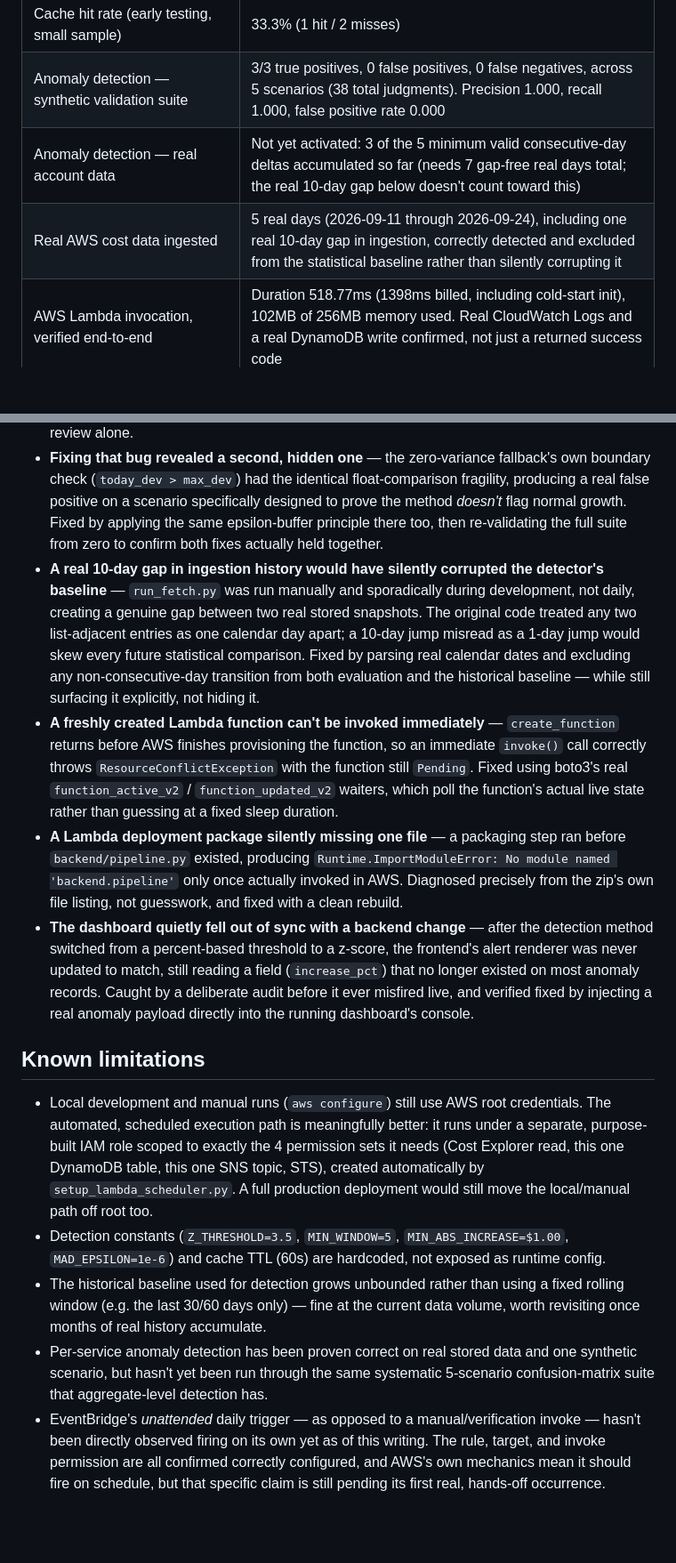
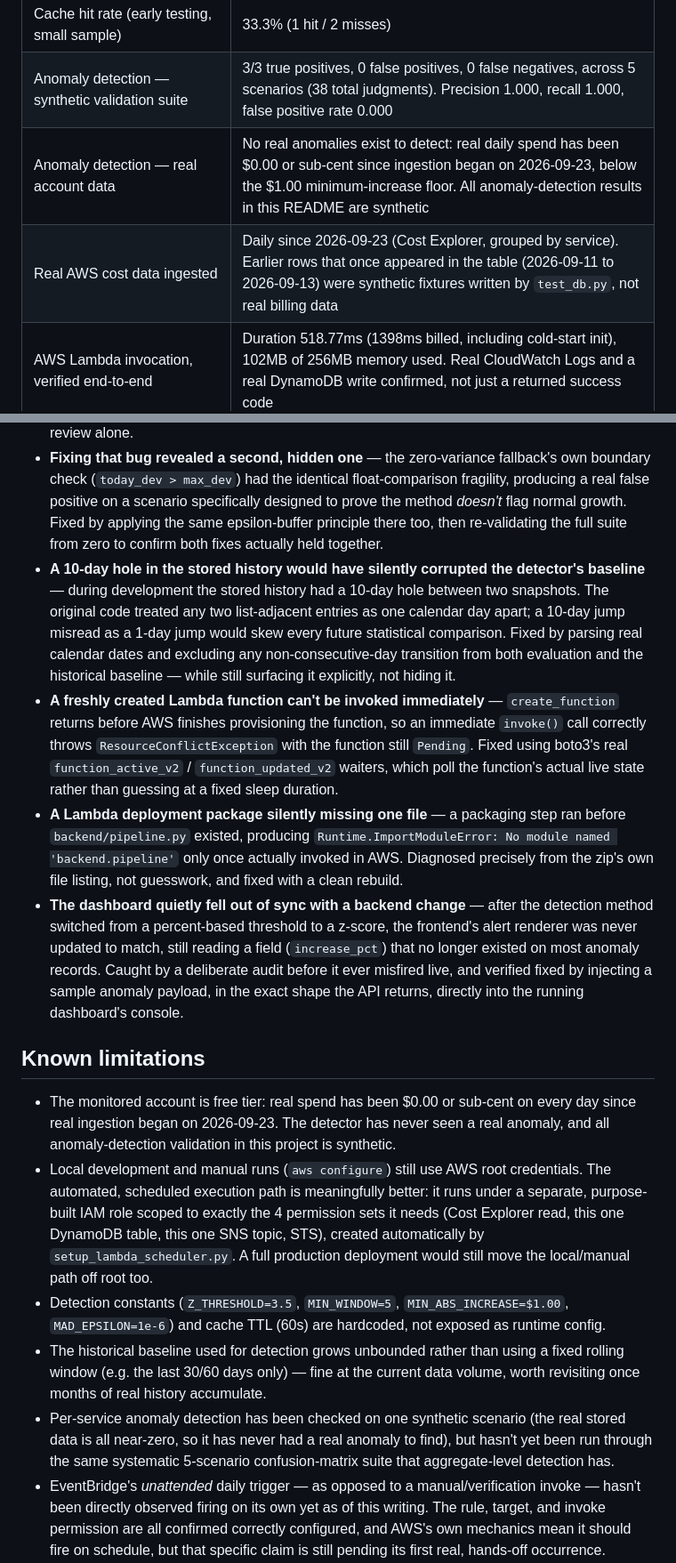
Before and after one commit to ttarkhani/cost-monitor, a Markdown page: README.md, 2 parts joined by grey strips. Shown at 89% size. Drawn GitHub-style; blank space fills up the shorter version.

Commit message:
Correct README claims that presented synthetic rows as real data
Why: the DynamoDB table held three rows (2026-09-11..13) written by
test_db.py as fixtures. The README counted them as "5 real days",
described the 10-day hole after them as a gap "between two real stored
snapshots", and said per-service detection was proven on real data.
None of that is accurate.

What changed:
- New "Data provenance" paragraph near the top: free-tier account, real
  ingestion since 2026-09-23, real spend $0.00 or sub-cent, no real
  anomalies, all detection validation is synthetic.
- Features, Real metrics and Challenges rows reworded; the gap fix and
  its synthetic test are kept, the gap is now called a 10-day hole in
  the stored history.
- Known limitations: free-tier / synthetic-only validation bullet, and
  the per-service bullet no longer claims validation on real data.
- The console-injection check is described as a sample payload, not a
  real anomaly.

Verified: docs-only change; offline tests unchanged.
Not verified: the exact count of real days in the table (deliberately
not stated, so it cannot go stale).

```diff
--- a/README.md
+++ b/README.md
@@ -64,8 +66,8 @@ Measured on this project, not estimated.
 | Cache-hit backend read time (`/api/costs` `meta.elapsed_ms`) | 0.0ms, confirmed via direct API response |
 | Cache hit rate (early testing, small sample) | 33.3% (1 hit / 2 misses) |
 | Anomaly detection — synthetic validation suite | 3/3 true positives, 0 false positives, 0 false negatives, across 5 scenarios (38 total judgments). Precision 1.000, recall 1.000, false positive rate 0.000 |
-| Anomaly detection — real account data | Not yet activated: 3 of the 5 minimum valid consecutive-day deltas accumulated so far (needs 7 gap-free real days total; the real 10-day gap below doesn't count toward this) |
-| Real AWS cost data ingested | 5 real days (2026-09-11 through 2026-09-24), including one real 10-day gap in ingestion, correctly detected and excluded from the statistical baseline rather than silently corrupting it |
+| Anomaly detection — real account data | No real anomalies exist to detect: real daily spend has been $0.00 or sub-cent since ingestion began on 2026-09-23, below the $1.00 minimum-increase floor. All anomaly-detection results in this README are synthetic |
+| Real AWS cost data ingested | Daily since 2026-09-23 (Cost Explorer, grouped by service). Earlier rows that once appeared in the table (2026-09-11 to 2026-09-13) were synthetic fixtures written by `test_db.py`, not real billing data |
 | AWS Lambda invocation, verified end-to-end | Duration 518.77ms (1398ms billed, including cold-start init), 102MB of 256MB memory used. Real CloudWatch Logs and a real DynamoDB write confirmed, not just a returned success code |
 | SNS alert delivery | Confirmed: a real test alert was received in a real inbox, subject and body matching exactly what the code generates |
 
@@ -144,17 +146,18 @@ This creates a dedicated, least-privilege IAM role (not root), packages and depl
 - **`ModuleNotFoundError` running the ingestion script directly** — Python resolves imports relative to the directory a script runs from, not the project root. Fixed by keeping `backend/` as pure importable modules, with root-level entry points (`run_fetch.py`, `lambda_handler.py`) as the things actually meant to run.
 - **A naive `mad == 0` check let floating-point noise through** — comparing a statistic to exact zero is unsafe: decimal subtraction (e.g. `6.30 - 5.00`) doesn't always land on a clean value, leaving a residual as small as `1e-15` instead of `0.0`. That residual slipped past the check and blew up a z-score calculation into astronomical, meaningless numbers. Fixed with an epsilon-based comparison — caught by actually running the synthetic validation suite, not by code review alone.
 - **Fixing that bug revealed a second, hidden one** — the zero-variance fallback's own boundary check (`today_dev > max_dev`) had the identical float-comparison fragility, producing a real false positive on a scenario specifically designed to prove the method *doesn't* flag normal growth. Fixed by applying the same epsilon-buffer principle there too, then re-validating the full suite from zero to confirm both fixes actually held together.
-- **A real 10-day gap in ingestion history would have silently corrupted the detector's baseline** — `run_fetch.py` was run manually and sporadically during development, not daily, creating a genuine gap between two real stored snapshots. The original code treated any two list-adjacent entries as one calendar day apart; a 10-day jump misread as a 1-day jump would skew every future statistical comparison. Fixed by parsing real calendar dates and excluding any non-consecutive-day transition from both evaluation and the historical baseline — while still surfacing it explicitly, not hiding it.
+- **A 10-day hole in the stored history would have silently corrupted the detector's baseline** — during development the stored history had a 10-day hole between two snapshots. The original code treated any two list-adjacent entries as one calendar day apart; a 10-day jump misread as a 1-day jump would skew every future statistical comparison. Fixed by parsing real calendar dates and excluding any non-consecutive-day transition from both evaluation and the historical baseline — while still surfacing it explicitly, not hiding it.
 - **A freshly created Lambda function can't be invoked immediately** — `create_function` returns before AWS finishes provisioning the function, so an immediate `invoke()` call correctly throws `ResourceConflictException` with the function still `Pending`. Fixed using boto3's real `function_active_v2` / `function_updated_v2` waiters, which poll the function's actual live state rather than guessing at a fixed sleep duration.
 - **A Lambda deployment package silently missing one file** — a packaging step ran before `backend/pipeline.py` existed, producing `Runtime.ImportModuleError: No module named 'backend.pipeline'` only once actually invoked in AWS. Diagnosed precisely from the zip's own file listing, not guesswork, and fixed with a clean rebuild.
-- **The dashboard quietly fell out of sync with a backend change** — after the detection method switched from a percent-based threshold to a z-score, the frontend's alert renderer was never updated to match, still reading a field (`increase_pct`) that no longer existed on most anomaly records. Caught by a deliberate audit before it ever misfired live, and verified fixed by injecting a real anomaly payload directly into the running dashboard's console.
+- **The dashboard quietly fell out of sync with a backend change** — after the detection method switched from a percent-based threshold to a z-score, the frontend's alert renderer was never updated to match, still reading a field (`increase_pct`) that no longer existed on most anomaly records. Caught by a deliberate audit before it ever misfired live, and verified fixed by injecting a sample anomaly payload, in the exact shape the API returns, directly into the running dashboard's console.
 
 ## Known limitations
 
+- The monitored account is free tier: real spend has been $0.00 or sub-cent on every day since real ingestion began on 2026-09-23. The detector has never seen a real anomaly, and all anomaly-detection validation in this project is synthetic.
 - Local development and manual runs (`aws configure`) still use AWS root credentials. The automated, scheduled execution path is meaningfully better: it runs under a separate, purpose-built IAM role scoped to exactly the 4 permission sets it needs (Cost Explorer read, this one DynamoDB table, this one SNS topic, STS), created automatically by `setup_lambda_scheduler.py`. A full production deployment would still move the local/manual path off root too.
 - Detection constants (`Z_THRESHOLD=3.5`, `MIN_WINDOW=5`, `MIN_ABS_INCREASE=$1.00`, `MAD_EPSILON=1e-6`) and cache TTL (60s) are hardcoded, not exposed as runtime config.
 - The historical baseline used for detection grows unbounded rather than using a fixed rolling window (e.g. the last 30/60 days only) — fine at the current data volume, worth revisiting once months of real history accumulate.
-- Per-service anomaly detection has been proven correct on real stored data and one synthetic scenario, but hasn't yet been run through the same systematic 5-scenario confusion-matrix suite that aggregate-level detection has.
+- Per-service anomaly detection has been checked on one synthetic scenario (the real stored data is all near-zero, so it has never had a real anomaly to find), but hasn't yet been run through the same systematic 5-scenario confusion-matrix suite that aggregate-level detection has.
 - EventBridge's *unattended* daily trigger — as opposed to a manual/verification invoke — hasn't been directly observed firing on its own yet as of this writing. The rule, target, and invoke permission are all confirmed correctly configured, and AWS's own mechanics mean it should fire on schedule, but that specific claim is still pending its first real, hands-off occurrence.
 - Single AWS account only — no consolidated billing / multi-account support.
 - Runs on Flask's built-in dev server, not a production WSGI server — this applies to the dashboard-viewing experience only; the actual scheduled ingestion pipeline runs on real AWS Lambda infrastructure, not Flask.
```
Also changed, not shown: other parts of README.md (+3 -1 lines).
